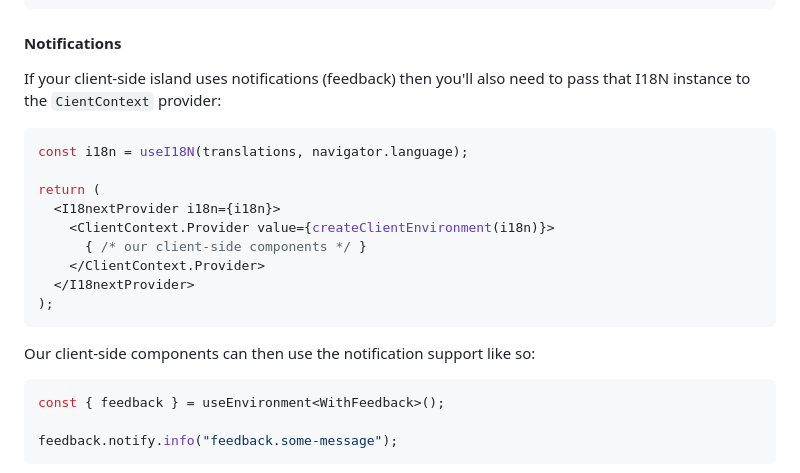
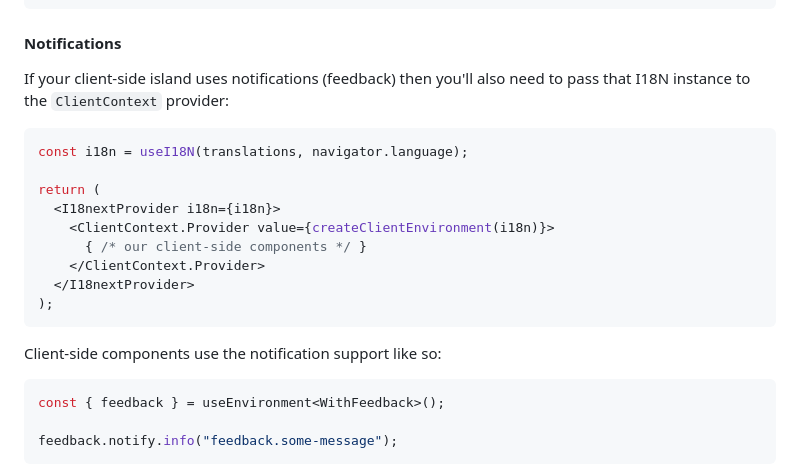
Before and after one commit to LATM-USP/vsat_audience, a Markdown page: docs/i18n.md, the part around the change printed below. Drawn GitHub-style.

Commit message:
Fix typos

````diff
--- a/docs/i18n.md
+++ b/docs/i18n.md
@@ -105,7 +105,7 @@ return (
 #### Notifications
 
 If your client-side island uses notifications (feedback) then you'll also need
-to pass that I18N instance to the `CientContext` provider:
+to pass that I18N instance to the `ClientContext` provider:
 
 ```jsx
 const i18n = useI18N(translations, navigator.language);
@@ -119,7 +119,7 @@ return (
 );
 ```
 
-Our client-side components can then use the notification support like so:
+Client-side components use the notification support like so:
 
 ```jsx
 const { feedback } = useEnvironment<WithFeedback>();
````
Also changed, not shown: other parts of docs/i18n.md (+1 -1 lines).
